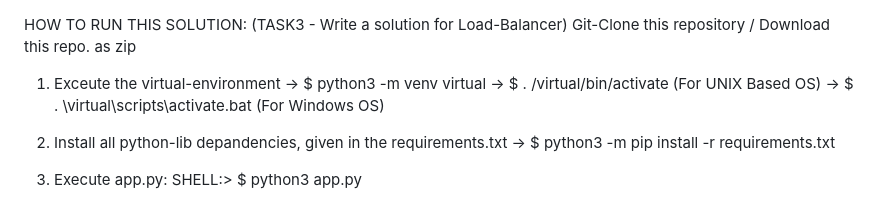
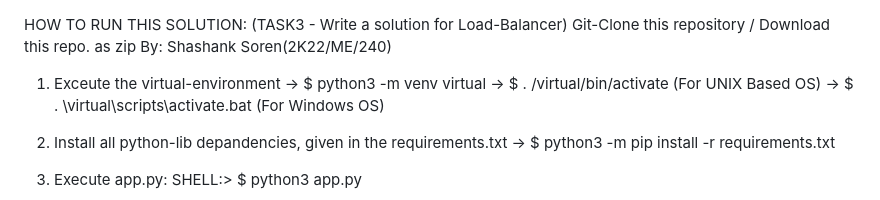
Before and after one commit to shank002/Load-Balanacer-Infollion-, a Markdown page: README.md, the part around the change. GitHub-like rendering.

```diff
--- a/README.md
+++ b/README.md
@@ -1,5 +1,6 @@
 HOW TO RUN THIS SOLUTION: (TASK3 - Write a solution for Load-Balancer)
 Git-Clone this repository / Download this repo. as zip
+By: Shashank Soren(2K22/ME/240)
 
 1. Exceute the virtual-environment
    -> $ python3 -m venv virtual
```
